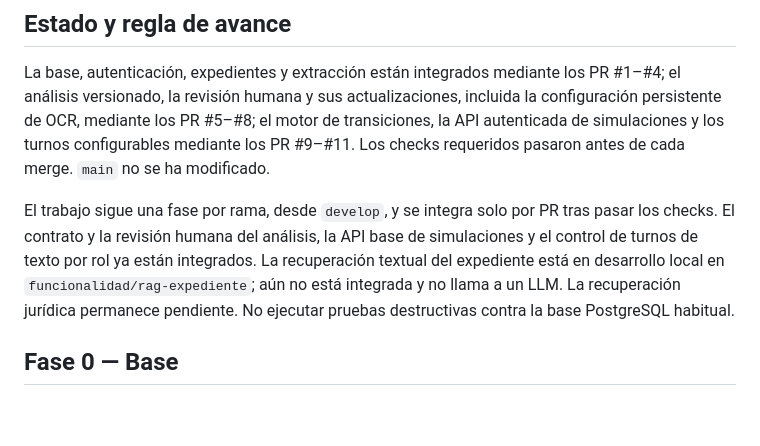
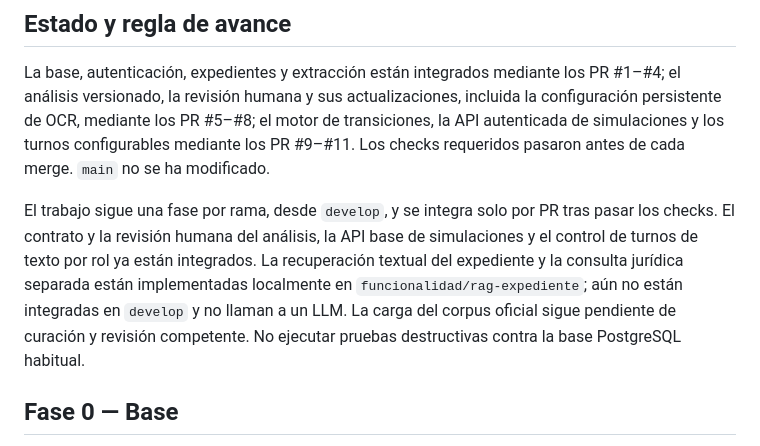
Before and after one commit to AlejandroDev77/plataforma-practica-penal, a Markdown page: docs/02-roadmap.md, the part around the change. Drawn GitHub-style; blank space fills up the shorter version.

Commit message:
docs: actualizar estado de recuperacion rag

```diff
--- a/docs/02-roadmap.md
+++ b/docs/02-roadmap.md
@@ -4,7 +4,7 @@
 
 La base, autenticación, expedientes y extracción están integrados mediante los PR #1–#4; el análisis versionado, la revisión humana y sus actualizaciones, incluida la configuración persistente de OCR, mediante los PR #5–#8; el motor de transiciones, la API autenticada de simulaciones y los turnos configurables mediante los PR #9–#11. Los checks requeridos pasaron antes de cada merge. `main` no se ha modificado.
 
-El trabajo sigue una fase por rama, desde `develop`, y se integra solo por PR tras pasar los checks. El contrato y la revisión humana del análisis, la API base de simulaciones y el control de turnos de texto por rol ya están integrados. La recuperación textual del expediente está en desarrollo local en `funcionalidad/rag-expediente`; aún no está integrada y no llama a un LLM. La recuperación jurídica permanece pendiente. No ejecutar pruebas destructivas contra la base PostgreSQL habitual.
+El trabajo sigue una fase por rama, desde `develop`, y se integra solo por PR tras pasar los checks. El contrato y la revisión humana del análisis, la API base de simulaciones y el control de turnos de texto por rol ya están integrados. La recuperación textual del expediente y la consulta jurídica separada están implementadas localmente en `funcionalidad/rag-expediente`; aún no están integradas en `develop` y no llaman a un LLM. La carga del corpus oficial sigue pendiente de curación y revisión competente. No ejecutar pruebas destructivas contra la base PostgreSQL habitual.
 
 ## Fase 0 — Base
 - crear repositorio;
```
